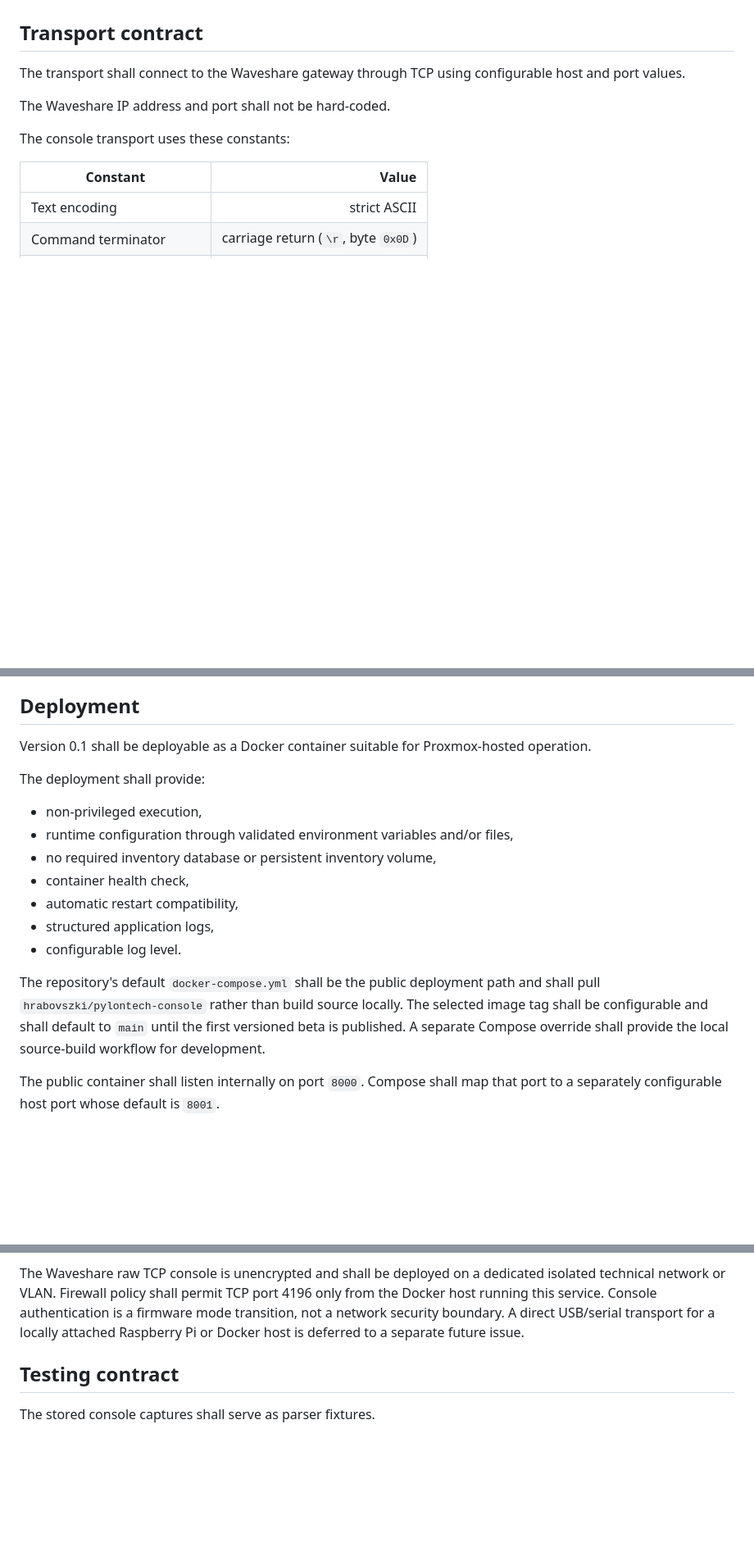
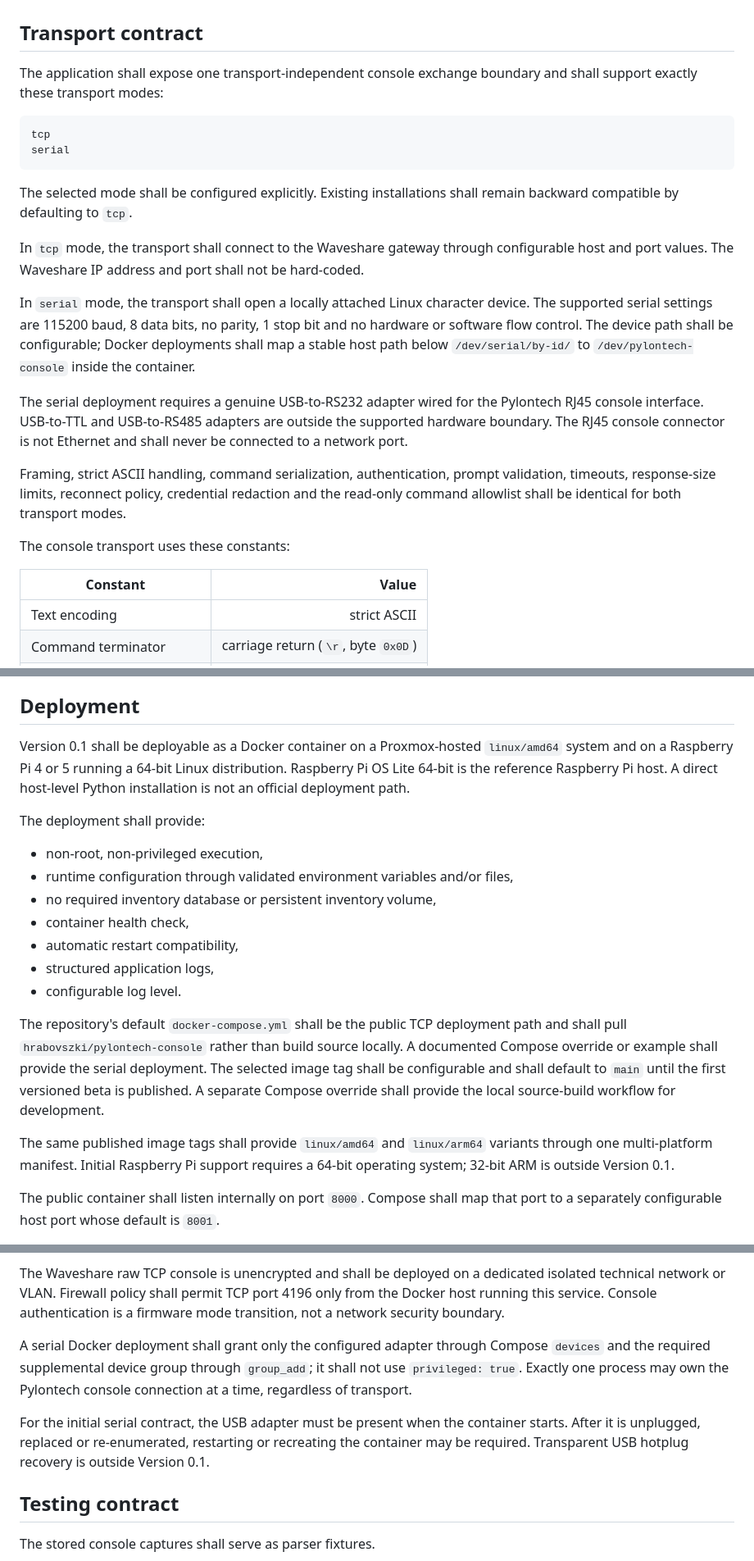
Before and after one commit to Hrabovszki1023/pylontech-console, a Markdown page: docs/contracts/version-0.1.md, 3 parts joined by grey strips. Shown at 82% size. GitHub-like rendering; blank space fills up the shorter version.

Commit message:
Define Raspberry Pi USB serial transport contract

````diff
--- a/docs/contracts/version-0.1.md
+++ b/docs/contracts/version-0.1.md
@@ -254,9 +255,36 @@ getpwr
 
 ## Transport contract
 
-The transport shall connect to the Waveshare gateway through TCP using configurable host and port values.
+The application shall expose one transport-independent console exchange
+boundary and shall support exactly these transport modes:
 
-The Waveshare IP address and port shall not be hard-coded.
+```text
+tcp
+serial
+```
+
+The selected mode shall be configured explicitly. Existing installations shall
+remain backward compatible by defaulting to `tcp`.
+
+In `tcp` mode, the transport shall connect to the Waveshare gateway through
+configurable host and port values. The Waveshare IP address and port shall not
+be hard-coded.
+
+In `serial` mode, the transport shall open a locally attached Linux character
+device. The supported serial settings are 115200 baud, 8 data bits, no parity,
+1 stop bit and no hardware or software flow control. The device path shall be
+configurable; Docker deployments shall map a stable host path below
+`/dev/serial/by-id/` to `/dev/pylontech-console` inside the container.
+
+The serial deployment requires a genuine USB-to-RS232 adapter wired for the
+Pylontech RJ45 console interface. USB-to-TTL and USB-to-RS485 adapters are
+outside the supported hardware boundary. The RJ45 console connector is not
+Ethernet and shall never be connected to a network port.
+
+Framing, strict ASCII handling, command serialization, authentication, prompt
+validation, timeouts, response-size limits, reconnect policy, credential
+redaction and the read-only command allowlist shall be identical for both
+transport modes.
 
 The console transport uses these constants:
 
@@ -674,11 +713,14 @@ Threshold-based alarms shall be configurable and shall not be presented as manuf
 
 ## Deployment
 
-Version 0.1 shall be deployable as a Docker container suitable for Proxmox-hosted operation.
+Version 0.1 shall be deployable as a Docker container on a Proxmox-hosted
+`linux/amd64` system and on a Raspberry Pi 4 or 5 running a 64-bit Linux
+distribution. Raspberry Pi OS Lite 64-bit is the reference Raspberry Pi host.
+A direct host-level Python installation is not an official deployment path.
 
 The deployment shall provide:
 
-- non-privileged execution,
+- non-root, non-privileged execution,
 - runtime configuration through validated environment variables and/or files,
 - no required inventory database or persistent inventory volume,
 - container health check,
@@ -686,11 +728,16 @@ The deployment shall provide:
 - structured application logs,
 - configurable log level.
 
-The repository's default `docker-compose.yml` shall be the public deployment
-path and shall pull `hrabovszki/pylontech-console` rather than build source
-locally. The selected image tag shall be configurable and shall default to
-`main` until the first versioned beta is published. A separate Compose override
-shall provide the local source-build workflow for development.
+The repository's default `docker-compose.yml` shall be the public TCP
+deployment path and shall pull `hrabovszki/pylontech-console` rather than
+build source locally. A documented Compose override or example shall provide
+the serial deployment. The selected image tag shall be configurable and shall
+default to `main` until the first versioned beta is published. A separate
+Compose override shall provide the local source-build workflow for development.
+
+The same published image tags shall provide `linux/amd64` and `linux/arm64`
+variants through one multi-platform manifest. Initial Raspberry Pi support
+requires a 64-bit operating system; 32-bit ARM is outside Version 0.1.
 
 The public container shall listen internally on port `8000`. Compose shall map
 that port to a separately configurable host port whose default is `8001`.
@@ -721,8 +768,17 @@ The Waveshare raw TCP console is unencrypted and shall be deployed on a
 dedicated isolated technical network or VLAN. Firewall policy shall permit
 TCP port 4196 only from the Docker host running this service. Console
 authentication is a firmware mode transition, not a network security
-boundary. A direct USB/serial transport for a locally attached Raspberry Pi or
-Docker host is deferred to a separate future issue.
+boundary.
+
+A serial Docker deployment shall grant only the configured adapter through
+Compose `devices` and the required supplemental device group through
+`group_add`; it shall not use `privileged: true`. Exactly one process may own
+the Pylontech console connection at a time, regardless of transport.
+
+For the initial serial contract, the USB adapter must be present when the
+container starts. After it is unplugged, replaced or re-enumerated, restarting
+or recreating the container may be required. Transparent USB hotplug recovery
+is outside Version 0.1.
 
 ## Testing contract
 
````
Also changed, not shown: other parts of docs/contracts/version-0.1.md (+32 -12 lines).
